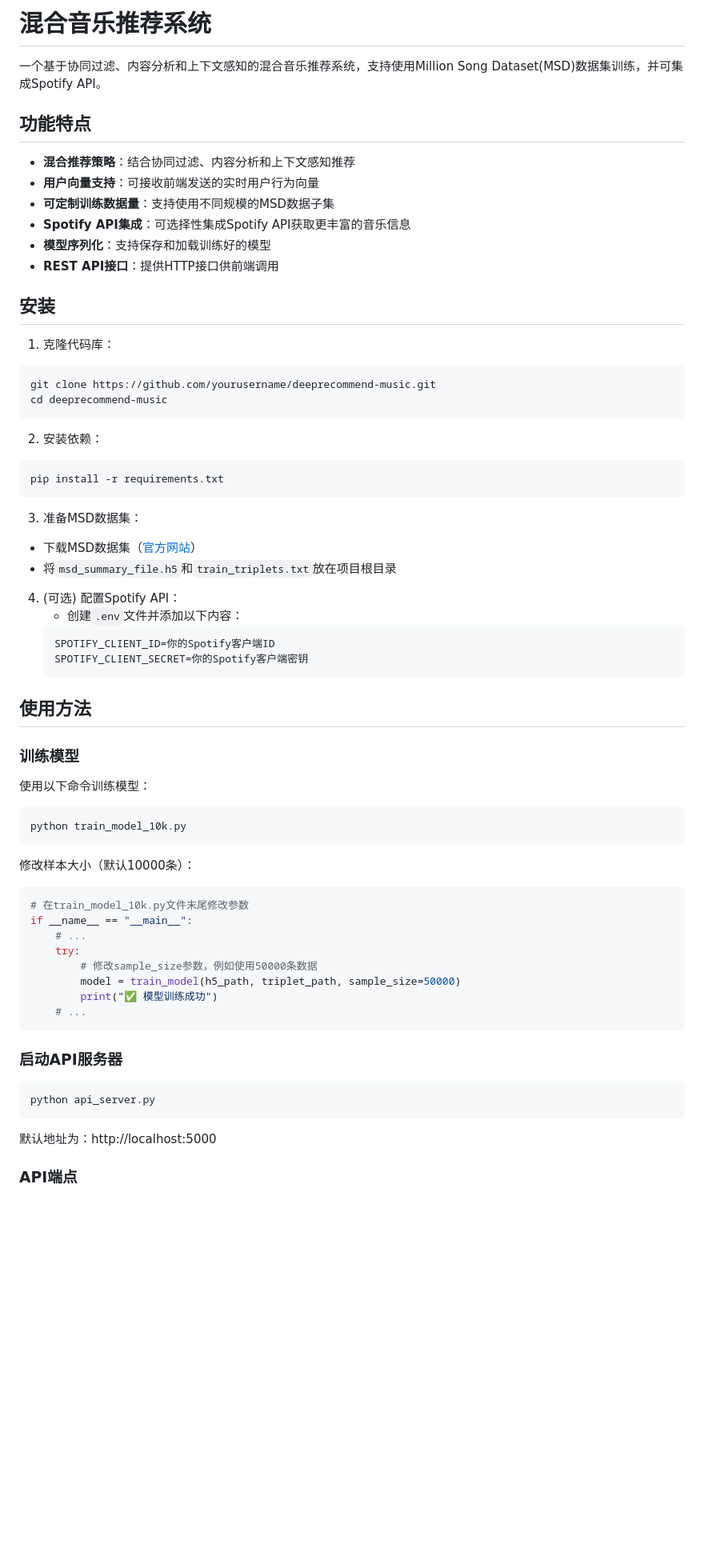
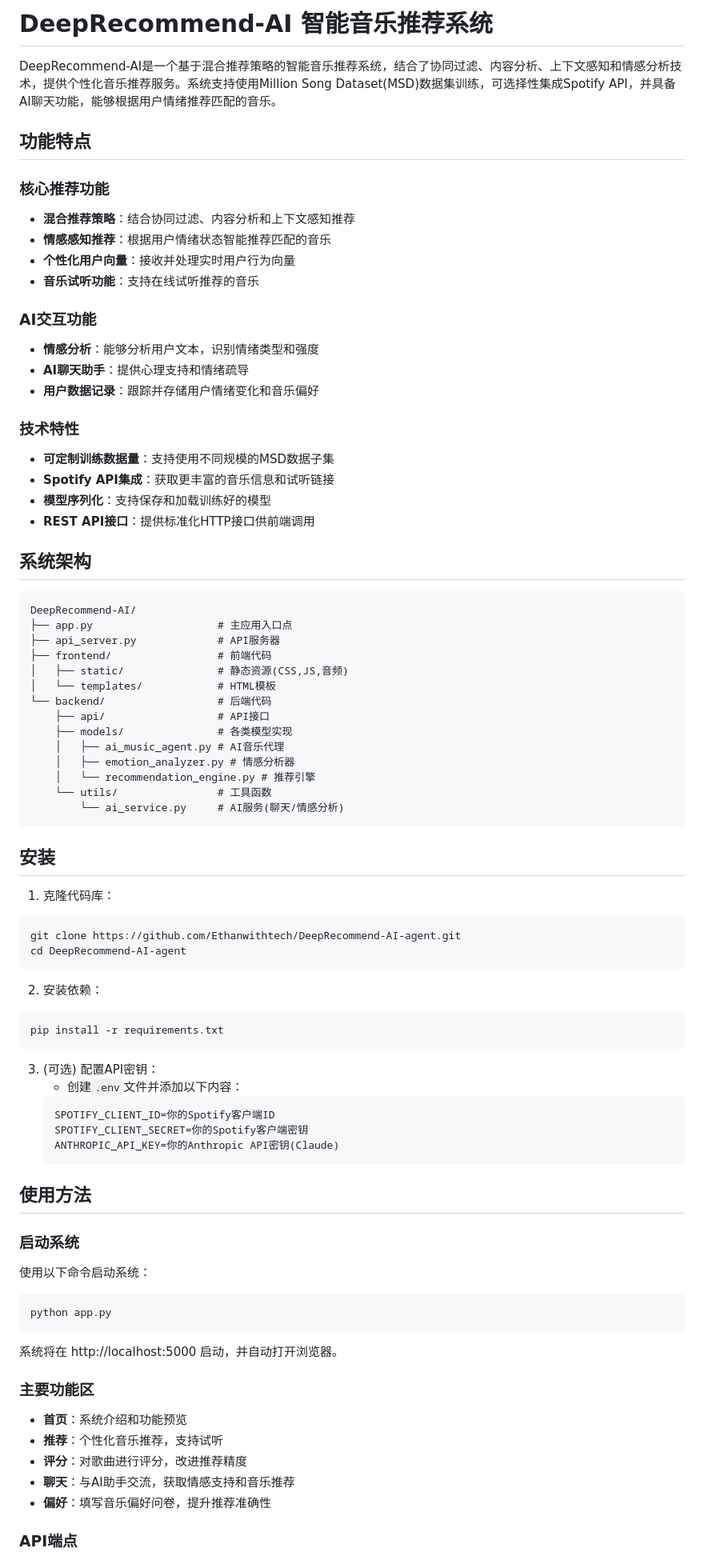
Before and after one commit to Ethanwithtech/DeepRecommend-AI-agent, a Markdown page: README.md, the part around the change printed below. Shown: that part at 80% size. Rendered like a GitHub page; blank space fills up the shorter version.

````diff
--- a/README.md
+++ b/README.md
@@ -1,23 +1,52 @@
-# 混合音乐推荐系统
+# DeepRecommend-AI 智能音乐推荐系统
 
-一个基于协同过滤、内容分析和上下文感知的混合音乐推荐系统，支持使用Million Song Dataset(MSD)数据集训练，并可集成Spotify API。
+DeepRecommend-AI是一个基于混合推荐策略的智能音乐推荐系统，结合了协同过滤、内容分析、上下文感知和情感分析技术，提供个性化音乐推荐服务。系统支持使用Million Song Dataset(MSD)数据集训练，可选择性集成Spotify API，并具备AI聊天功能，能够根据用户情绪推荐匹配的音乐。
 
 ## 功能特点
 
+### 核心推荐功能
 - **混合推荐策略**：结合协同过滤、内容分析和上下文感知推荐
-- **用户向量支持**：可接收前端发送的实时用户行为向量
+- **情感感知推荐**：根据用户情绪状态智能推荐匹配的音乐
+- **个性化用户向量**：接收并处理实时用户行为向量
+- **音乐试听功能**：支持在线试听推荐的音乐
+
+### AI交互功能
+- **情感分析**：能够分析用户文本，识别情绪类型和强度
+- **AI聊天助手**：提供心理支持和情绪疏导
+- **用户数据记录**：跟踪并存储用户情绪变化和音乐偏好
+
+### 技术特性
 - **可定制训练数据量**：支持使用不同规模的MSD数据子集
-- **Spotify API集成**：可选择性集成Spotify API获取更丰富的音乐信息
+- **Spotify API集成**：获取更丰富的音乐信息和试听链接
 - **模型序列化**：支持保存和加载训练好的模型
-- **REST API接口**：提供HTTP接口供前端调用
+- **REST API接口**：提供标准化HTTP接口供前端调用
+
+## 系统架构
+
+```
+DeepRecommend-AI/
+├── app.py                    # 主应用入口点
+├── api_server.py             # API服务器
+├── frontend/                 # 前端代码
+│   ├── static/               # 静态资源(CSS,JS,音频)
+│   └── templates/            # HTML模板
+└── backend/                  # 后端代码
+    ├── api/                  # API接口
+    ├── models/               # 各类模型实现
+    │   ├── ai_music_agent.py # AI音乐代理
+    │   ├── emotion_analyzer.py # 情感分析器
+    │   └── recommendation_engine.py # 推荐引擎
+    └── utils/                # 工具函数
+        └── ai_service.py     # AI服务(聊天/情感分析)
+```
 
 ## 安装
 
 1. 克隆代码库：
 
 ```bash
-git clone https://github.com/yourusername/deeprecommend-music.git
-cd deeprecommend-music
+git clone https://github.com/Ethanwithtech/DeepRecommend-AI-agent.git
+cd DeepRecommend-AI-agent
 ```
 
 2. 安装依赖：
@@ -26,48 +55,33 @@ cd deeprecommend-music
 pip install -r requirements.txt
 ```
 
-3. 准备MSD数据集：
-
-- 下载MSD数据集（[官方网站](http://millionsongdataset.com/pages/getting-dataset/)）
-- 将`msd_summary_file.h5`和`train_triplets.txt`放在项目根目录
-
-4. (可选) 配置Spotify API：
+3. (可选) 配置API密钥：
    - 创建`.env`文件并添加以下内容：
    ```
    SPOTIFY_CLIENT_ID=你的Spotify客户端ID
    SPOTIFY_CLIENT_SECRET=你的Spotify客户端密钥
+   ANTHROPIC_API_KEY=你的Anthropic API密钥(Claude)
    ```
 
 ## 使用方法
 
-### 训练模型
+### 启动系统
 
-使用以下命令训练模型：
+使用以下命令启动系统：
 
 ```bash
-python train_model_10k.py
+python app.py
 ```
 
-修改样本大小（默认10000条）：
+系统将在 http://localhost:5000 启动，并自动打开浏览器。
 
-```python
-# 在train_model_10k.py文件末尾修改参数
-if __name__ == "__main__":
-    # ...
-    try:
-        # 修改sample_size参数，例如使用50000条数据
-        model = train_model(h5_path, triplet_path, sample_size=50000)
-        print("✅ 模型训练成功")
-    # ...
-```
+### 主要功能区
 
-### 启动API服务器
-
-```bash
-python api_server.py
-```
-
-默认地址为：http://localhost:5000
+- **首页**：系统介绍和功能预览
+- **推荐**：个性化音乐推荐，支持试听
+- **评分**：对歌曲进行评分，改进推荐精度
+- **聊天**：与AI助手交流，获取情感支持和音乐推荐
+- **偏好**：填写音乐偏好问卷，提升推荐准确性
 
 ### API端点
 
````
Also changed, not shown: other parts of README.md (+90 -24 lines).
